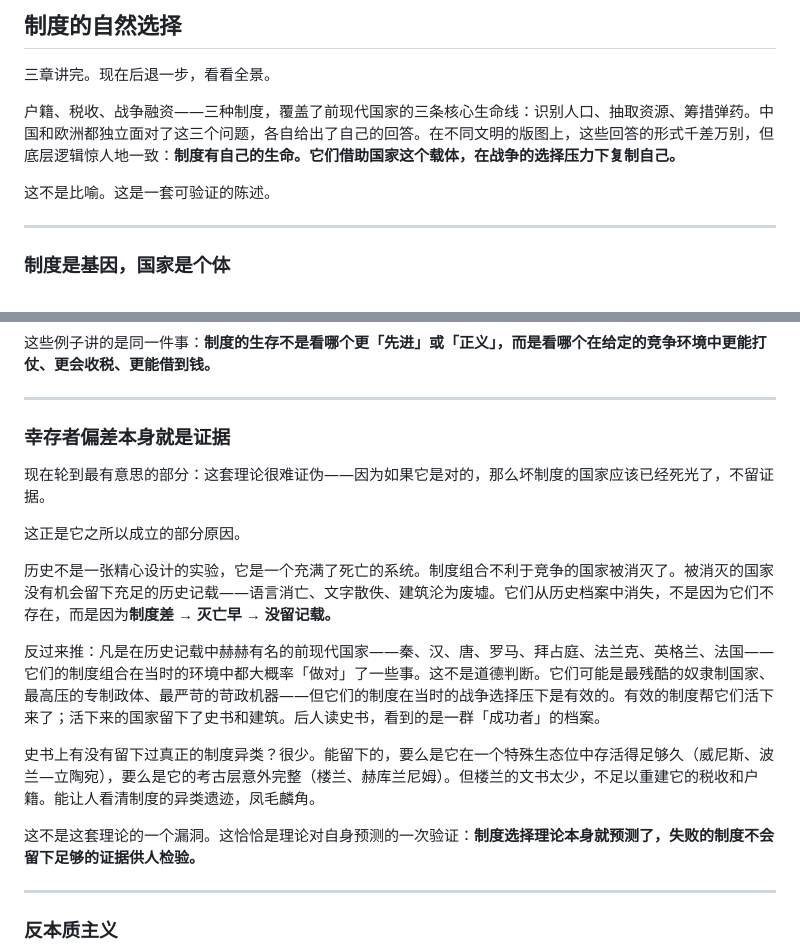
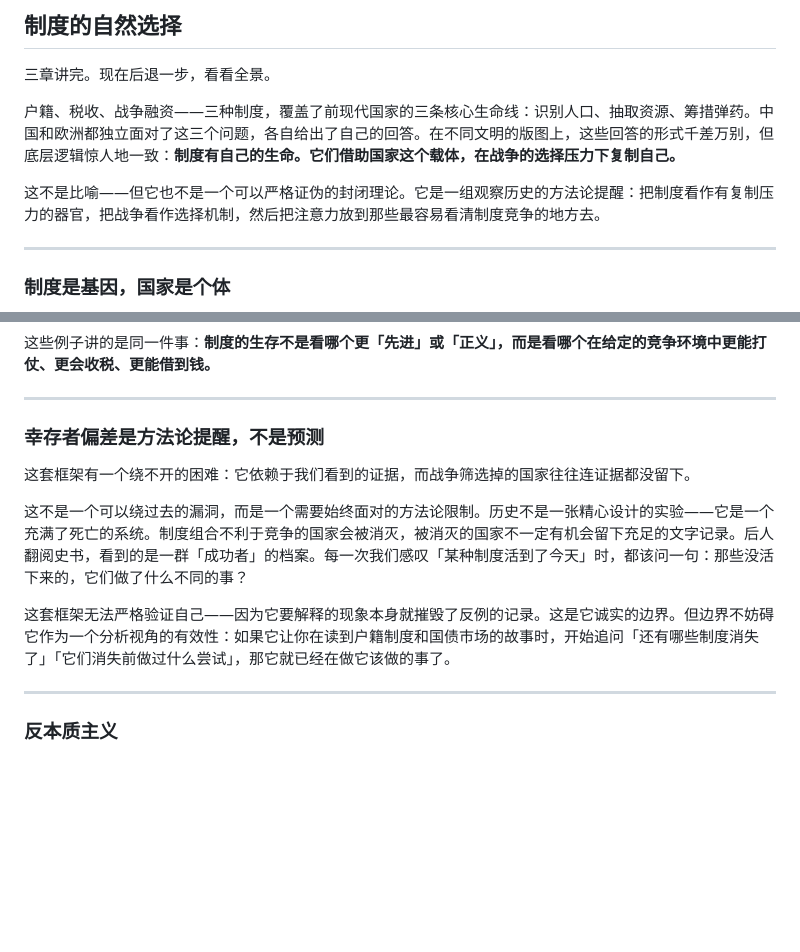
Before and after one commit to picasso250/my-blog, a Markdown page: posts/why-bad-institutions-persist.part5.md, 2 parts joined by grey strips. Drawn GitHub-style; blank space fills up the shorter version.

Commit message:
幸存者偏差段改方法论提醒，删可验证宣称；三处刺眼表述改弱

```diff
--- a/posts/why-bad-institutions-persist.part5.md
+++ b/posts/why-bad-institutions-persist.part5.md
@@ -4,7 +4,7 @@
 
 户籍、税收、战争融资——三种制度，覆盖了前现代国家的三条核心生命线：识别人口、抽取资源、筹措弹药。中国和欧洲都独立面对了这三个问题，各自给出了自己的回答。在不同文明的版图上，这些回答的形式千差万别，但底层逻辑惊人地一致：**制度有自己的生命。它们借助国家这个载体，在战争的选择压力下复制自己。**
 
-这不是比喻。这是一套可验证的陈述。
+这不是比喻——但它也不是一个可以严格证伪的封闭理论。它是一组观察历史的方法论提醒：把制度看作有复制压力的器官，把战争看作选择机制，然后把注意力放到那些最容易看清制度竞争的地方去。
 
 ---
 
@@ -46,19 +46,13 @@
 
 ---
 
-### 幸存者偏差本身就是证据
+### 幸存者偏差是方法论提醒，不是预测
 
-现在轮到最有意思的部分：这套理论很难证伪——因为如果它是对的，那么坏制度的国家应该已经死光了，不留证据。
+这套框架有一个绕不开的困难：它依赖于我们看到的证据，而战争筛选掉的国家往往连证据都没留下。
 
-这正是它之所以成立的部分原因。
+这不是一个可以绕过去的漏洞，而是一个需要始终面对的方法论限制。历史不是一张精心设计的实验——它是一个充满了死亡的系统。制度组合不利于竞争的国家会被消灭，被消灭的国家不一定有机会留下充足的文字记录。后人翻阅史书，看到的是一群「成功者」的档案。每一次我们感叹「某种制度活到了今天」时，都该问一句：那些没活下来的，它们做了什么不同的事？
 
-历史不是一张精心设计的实验，它是一个充满了死亡的系统。制度组合不利于竞争的国家被消灭了。被消灭的国家没有机会留下充足的历史记载——语言消亡、文字散佚、建筑沦为废墟。它们从历史档案中消失，不是因为它们不存在，而是因为**制度差 → 灭亡早 → 没留记载。**
-
-反过来推：凡是在历史记载中赫赫有名的前现代国家——秦、汉、唐、罗马、拜占庭、法兰克、英格兰、法国——它们的制度组合在当时的环境中都大概率「做对」了一些事。这不是道德判断。它们可能是最残酷的奴隶制国家、最高压的专制政体、最严苛的苛政机器——但它们的制度在当时的战争选择压下是有效的。有效的制度帮它们活下来了；活下来的国家留下了史书和建筑。后人读史书，看到的是一群「成功者」的档案。
-
-史书上有没有留下过真正的制度异类？很少。能留下的，要么是它在一个特殊生态位中存活得足够久（威尼斯、波兰—立陶宛），要么是它的考古层意外完整（楼兰、赫库兰尼姆）。但楼兰的文书太少，不足以重建它的税收和户籍。能让人看清制度的异类遗迹，凤毛麟角。
-
-这不是这套理论的一个漏洞。这恰恰是理论对自身预测的一次验证：**制度选择理论本身就预测了，失败的制度不会留下足够的证据供人检验。**
+这套框架无法严格验证自己——因为它要解释的现象本身就摧毁了反例的记录。这是它诚实的边界。但边界不妨碍它作为一个分析视角的有效性：如果它让你在读到户籍制度和国债市场的故事时，开始追问「还有哪些制度消失了」「它们消失前做过什么尝试」，那它就已经在做它该做的事了。
 
 ---
 
```
Also changed, not shown: posts/why-bad-institutions-persist.part2.md (+2 -2 lines), posts/why-bad-institutions-persist.part4.md (+1 -1 lines).
